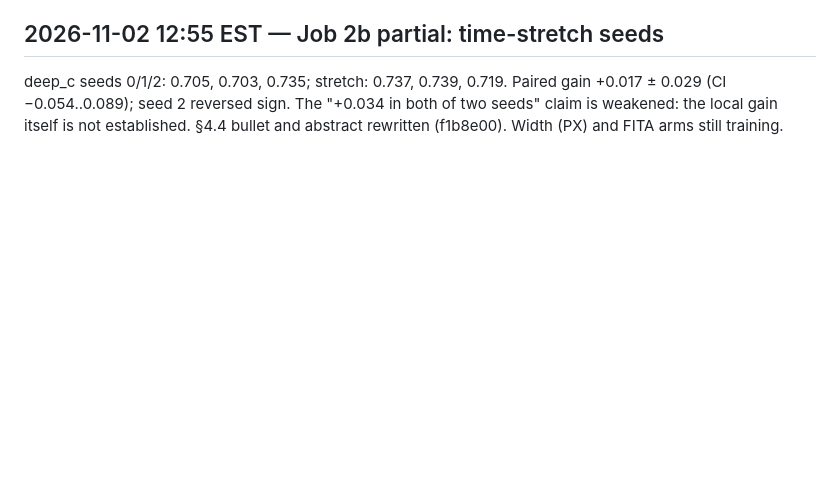
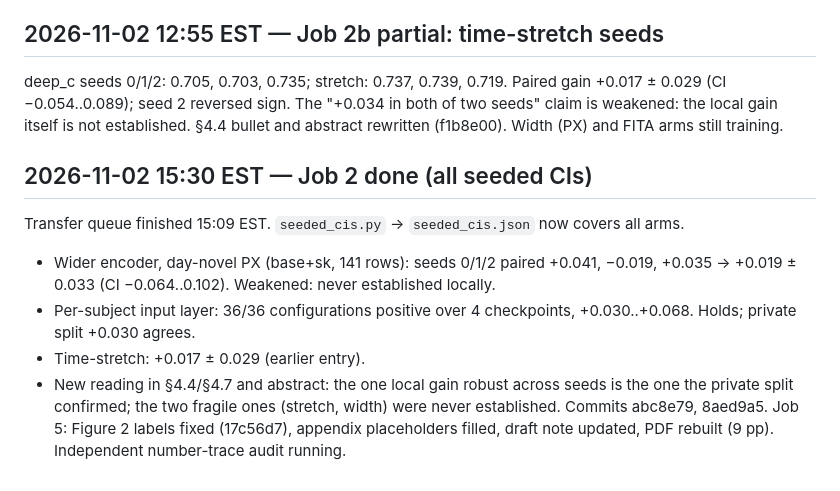
Before and after one commit to rohit-ravi2/libribrain-2026, a Markdown page: PROGRESS.md, the part around the change. Rendered like a GitHub page; blank space fills up the shorter version.

Commit message:
docs: progress log

```diff
--- a/PROGRESS.md
+++ b/PROGRESS.md
@@ -58,3 +58,11 @@ Commit cb248d9. Job 2b (transfer seeds) now training on the GPU.
 deep_c seeds 0/1/2: 0.705, 0.703, 0.735; stretch: 0.737, 0.739, 0.719. Paired gain +0.017 ± 0.029 (CI −0.054..0.089); seed 2 reversed sign.
 The "+0.034 in both of two seeds" claim is weakened: the local gain itself is not established. §4.4 bullet and abstract rewritten (f1b8e00).
 Width (PX) and FITA arms still training.
+
+## 2026-11-02 15:30 EST — Job 2 done (all seeded CIs)
+Transfer queue finished 15:09 EST. `seeded_cis.py` → `seeded_cis.json` now covers all arms.
+- Wider encoder, day-novel PX (base+sk, 141 rows): seeds 0/1/2 paired +0.041, −0.019, +0.035 → +0.019 ± 0.033 (CI −0.064..0.102). Weakened: never established locally.
+- Per-subject input layer: 36/36 configurations positive over 4 checkpoints, +0.030..+0.068. Holds; private split +0.030 agrees.
+- Time-stretch: +0.017 ± 0.029 (earlier entry).
+- New reading in §4.4/§4.7 and abstract: the one local gain robust across seeds is the one the private split confirmed; the two fragile ones (stretch, width) were never established.
+Commits abc8e79, 8aed9a5. Job 5: Figure 2 labels fixed (17c56d7), appendix placeholders filled, draft note updated, PDF rebuilt (9 pp). Independent number-trace audit running.
```
